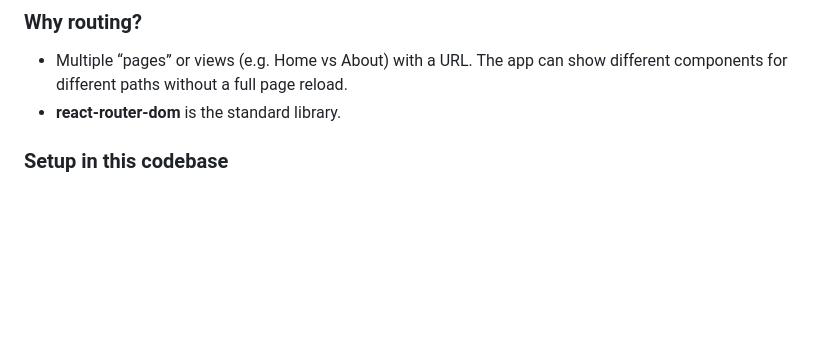
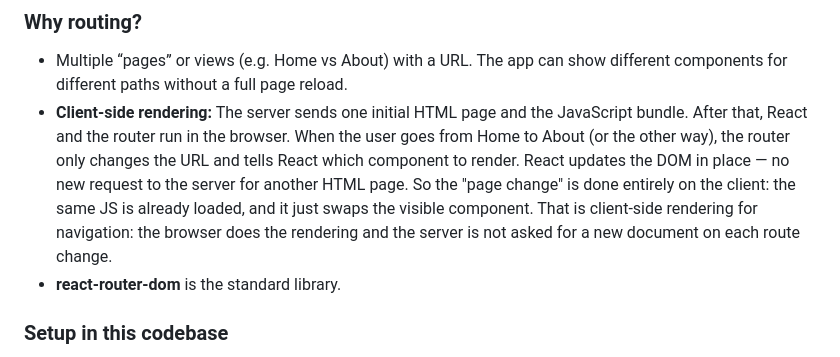
Before and after one commit to DavidDexterCharles/COMP6300, a Markdown page: slides.md, the part around the change. GitHub-like rendering; blank space fills up the shorter version.

Commit message:
docs: expand slides with client-side rendering explanation for routing
- Added a detailed description of client-side rendering and its role in navigation within React applications.
- Enhanced understanding of how routing works with `react-router-dom` in the context of single-page applications.

```diff
--- a/slides.md
+++ b/slides.md
@@ -885,6 +885,7 @@ function CourseListing() {
 ### Why routing?
 
 - Multiple “pages” or views (e.g. Home vs About) with a URL. The app can show different components for different paths without a full page reload.
+- **Client-side rendering:** The server sends one initial HTML page and the JavaScript bundle. After that, React and the router run in the browser. When the user goes from Home to About (or the other way), the router only changes the URL and tells React which component to render. React updates the DOM in place — no new request to the server for another HTML page. So the "page change" is done entirely on the client: the same JS is already loaded, and it just swaps the visible component. That is client-side rendering for navigation: the browser does the rendering and the server is not asked for a new document on each route change.
 - **react-router-dom** is the standard library.
 
 ### Setup in this codebase
```
